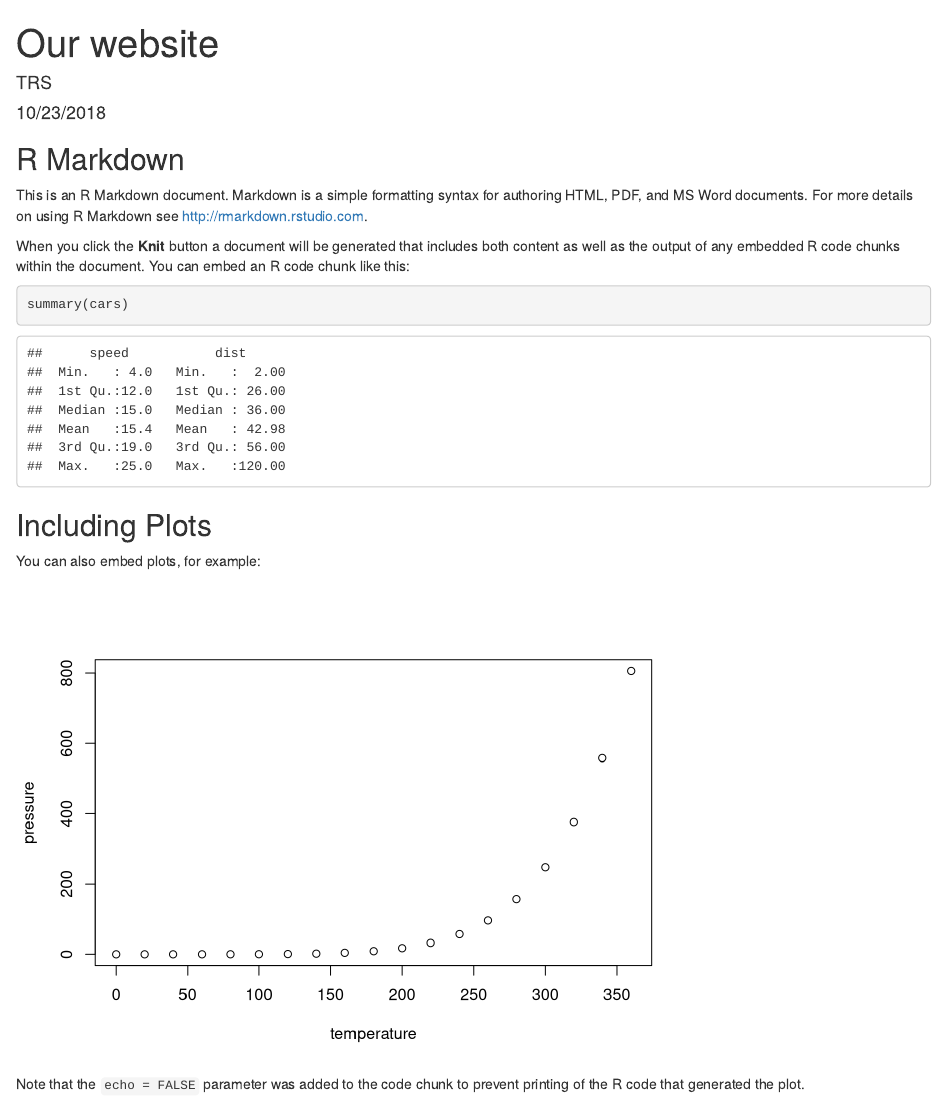
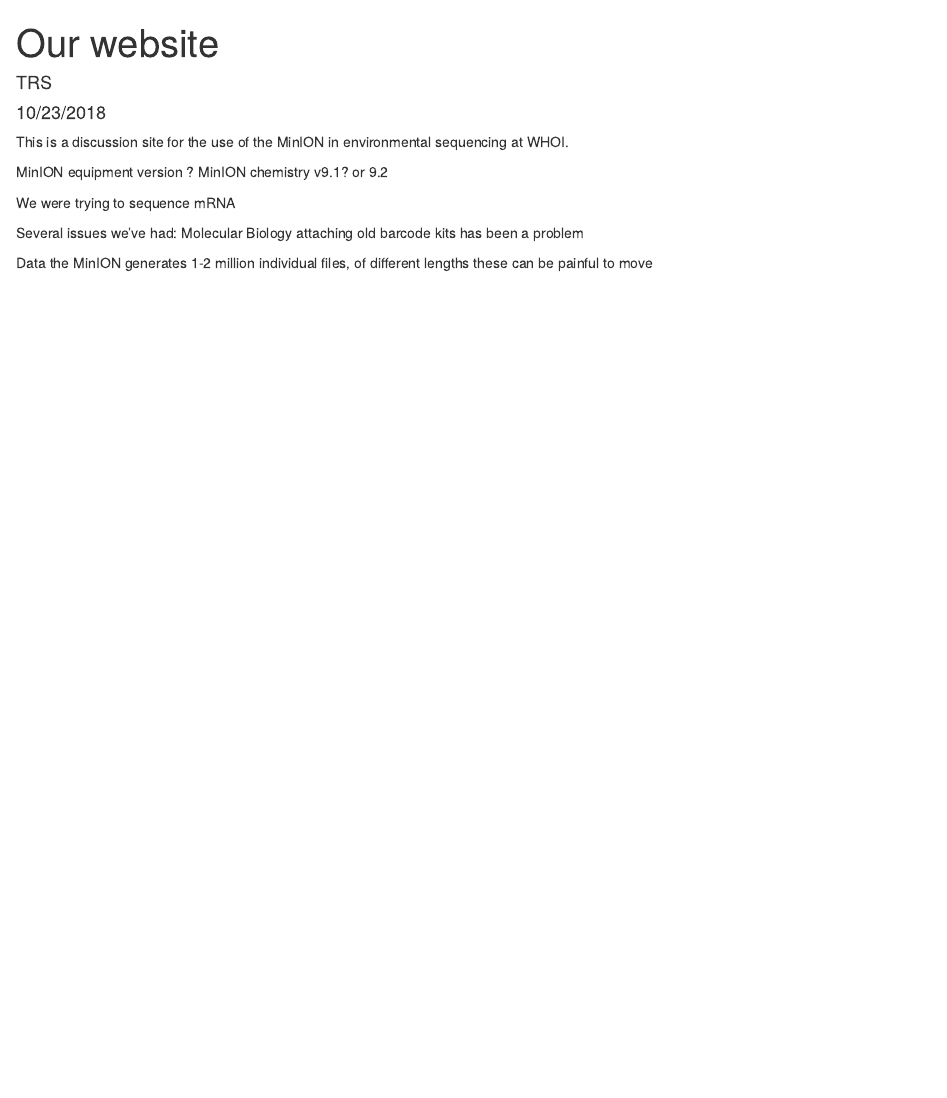
Before and after one commit to trsehein/collab_WHOI, an R Markdown document (index.Rmd): the page in a window 1100 px wide, from its top. Rendered offline with R 4.5, knitr and Pandoc, with nearby package versions.

Commit message:
added MinION intro

````diff
--- a/index.Rmd
+++ b/index.Rmd
@@ -9,22 +9,21 @@
 knitr::opts_chunk$set(echo = TRUE)
 ```
 
-## R Markdown
+This is a discussion site for the use of the MinION in environmental sequencing at WHOI.
 
-This is an R Markdown document. Markdown is a simple formatting syntax for authoring HTML, PDF, and MS Word documents. For more details on using R Markdown see <http://rmarkdown.rstudio.com>.
+MinION equipment version ?
+MinION chemistry v9.1? or 9.2
 
-When you click the **Knit** button a document will be generated that includes both content as well as the output of any embedded R code chunks within the document. You can embed an R code chunk like this:
+We were trying to sequence mRNA
 
-```{r cars}
-summary(cars)
+Several issues we've had:
+  Molecular Biology
+    attaching old barcode kits has been a problem
+
+  Data
+    the MinION generates 1-2 million individual files, of different lengths
+    these can be painful to move
+
+```{r}
+
 ```
-
-## Including Plots
-
-You can also embed plots, for example:
-
-```{r pressure, echo=FALSE}
-plot(pressure)
-```
-
-Note that the `echo = FALSE` parameter was added to the code chunk to prevent printing of the R code that generated the plot.
````
